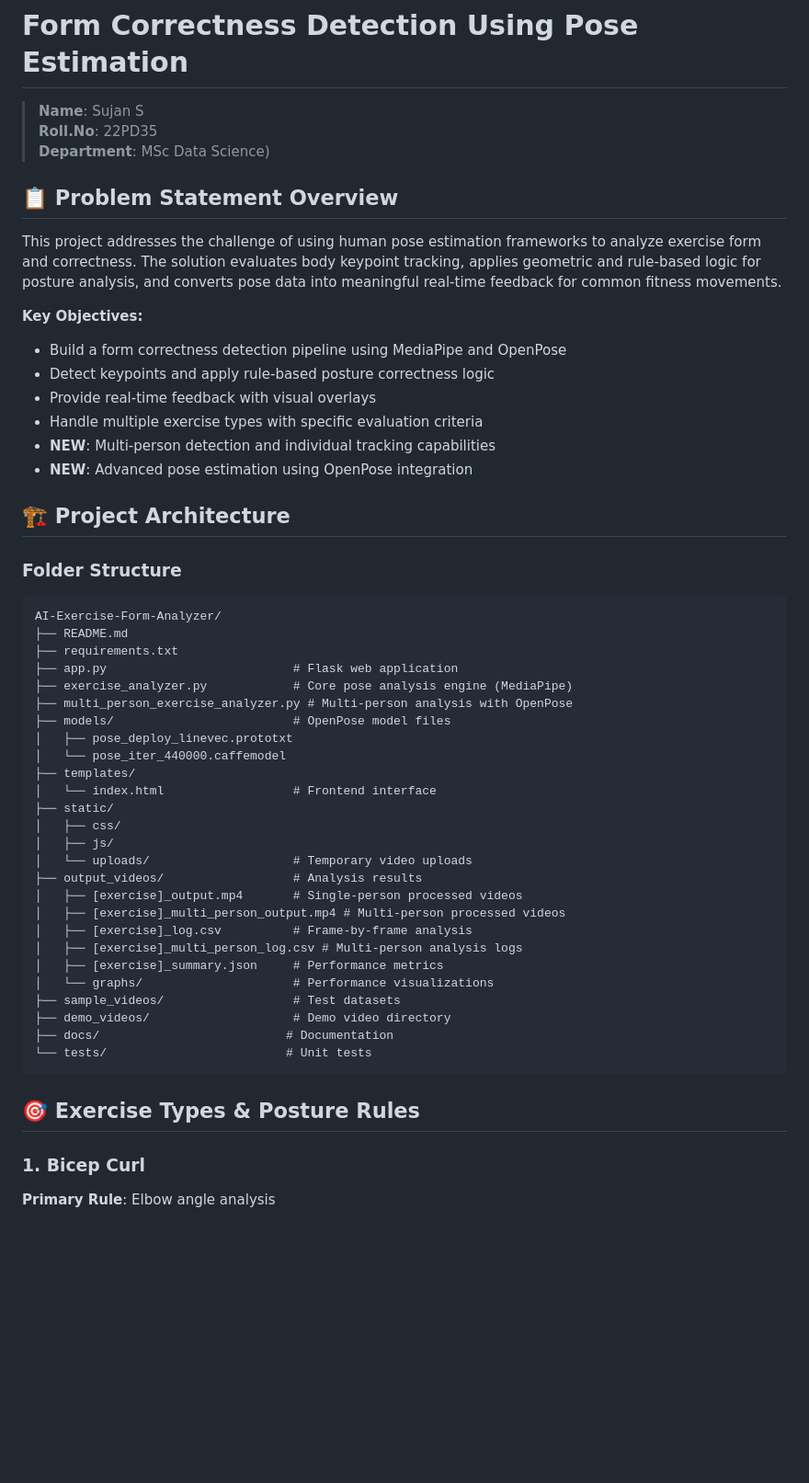
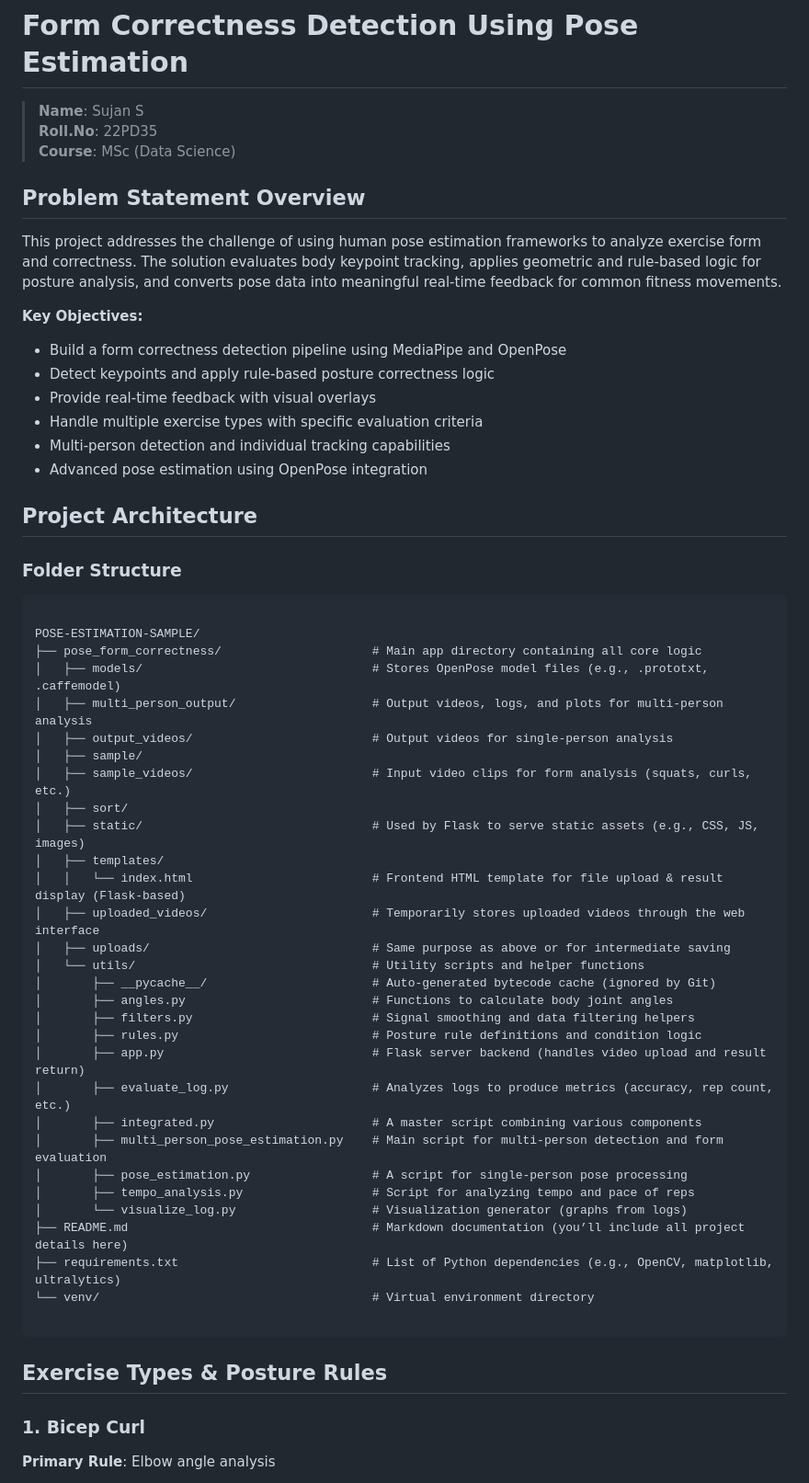
Before and after one commit to sujanshanmugaraj/Smartan, a Markdown page: README.md, the part around one of its changes. Shown at 92% size. Drawn GitHub-style; blank space fills up the shorter version.

````diff
--- a/README.md
+++ b/README.md
@@ -2,9 +2,9 @@
 
 > **Name**: Sujan S
 > **Roll.No**: 22PD35
-> **Department**: MSc Data Science)
+> **Course**: MSc (Data Science)
 
-## 📋 Problem Statement Overview
+## Problem Statement Overview
 
 This project addresses the challenge of using human pose estimation frameworks to analyze exercise form and correctness. The solution evaluates body keypoint tracking, applies geometric and rule-based logic for posture analysis, and converts pose data into meaningful real-time feedback for common fitness movements.
 
@@ -13,42 +13,47 @@ This project addresses the challenge of using human pose estimation frameworks t
 - Detect keypoints and apply rule-based posture correctness logic
 - Provide real-time feedback with visual overlays
 - Handle multiple exercise types with specific evaluation criteria
-- **NEW**: Multi-person detection and individual tracking capabilities
-- **NEW**: Advanced pose estimation using OpenPose integration
+- Multi-person detection and individual tracking capabilities
+- Advanced pose estimation using OpenPose integration
 
-## 🏗️ Project Architecture
+## Project Architecture
 
 ### Folder Structure
-```
-AI-Exercise-Form-Analyzer/
-├── README.md
-├── requirements.txt
-├── app.py                          # Flask web application
-├── exercise_analyzer.py            # Core pose analysis engine (MediaPipe)
-├── multi_person_exercise_analyzer.py # Multi-person analysis with OpenPose
-├── models/                         # OpenPose model files
-│   ├── pose_deploy_linevec.prototxt
-│   └── pose_iter_440000.caffemodel
-├── templates/
-│   └── index.html                  # Frontend interface
-├── static/
-│   ├── css/
-│   ├── js/
-│   └── uploads/                    # Temporary video uploads
-├── output_videos/                  # Analysis results
-│   ├── [exercise]_output.mp4       # Single-person processed videos
-│   ├── [exercise]_multi_person_output.mp4 # Multi-person processed videos
-│   ├── [exercise]_log.csv          # Frame-by-frame analysis
-│   ├── [exercise]_multi_person_log.csv # Multi-person analysis logs
-│   ├── [exercise]_summary.json     # Performance metrics
-│   └── graphs/                     # Performance visualizations
-├── sample_videos/                  # Test datasets
-├── demo_videos/                    # Demo video directory
-├── docs/                          # Documentation
-└── tests/                         # Unit tests
+
 ```
 
-## 🎯 Exercise Types & Posture Rules
+POSE-ESTIMATION-SAMPLE/
+├── pose_form_correctness/                     # Main app directory containing all core logic
+│   ├── models/                                # Stores OpenPose model files (e.g., .prototxt, .caffemodel)
+│   ├── multi_person_output/                   # Output videos, logs, and plots for multi-person analysis
+│   ├── output_videos/                         # Output videos for single-person analysis
+│   ├── sample/
+│   ├── sample_videos/                         # Input video clips for form analysis (squats, curls, etc.)
+│   ├── sort/
+│   ├── static/                                # Used by Flask to serve static assets (e.g., CSS, JS, images)
+│   ├── templates/
+│   │   └── index.html                         # Frontend HTML template for file upload & result display (Flask-based)
+│   ├── uploaded_videos/                       # Temporarily stores uploaded videos through the web interface
+│   ├── uploads/                               # Same purpose as above or for intermediate saving
+│   └── utils/                                 # Utility scripts and helper functions
+│       ├── __pycache__/                       # Auto-generated bytecode cache (ignored by Git)
+│       ├── angles.py                          # Functions to calculate body joint angles
+│       ├── filters.py                         # Signal smoothing and data filtering helpers
+│       ├── rules.py                           # Posture rule definitions and condition logic
+│       ├── app.py                             # Flask server backend (handles video upload and result return)
+│       ├── evaluate_log.py                    # Analyzes logs to produce metrics (accuracy, rep count, etc.)
+│       ├── integrated.py                      # A master script combining various components
+│       ├── multi_person_pose_estimation.py    # Main script for multi-person detection and form evaluation
+│       ├── pose_estimation.py                 # A script for single-person pose processing
+│       ├── tempo_analysis.py                  # Script for analyzing tempo and pace of reps
+│       └── visualize_log.py                   # Visualization generator (graphs from logs)
+├── README.md                                  # Markdown documentation (you’ll include all project details here)
+├── requirements.txt                           # List of Python dependencies (e.g., OpenCV, matplotlib, ultralytics)
+└── venv/                                      # Virtual environment directory
+
+```
+
+## Exercise Types & Posture Rules
 
 ### 1. Bicep Curl
 **Primary Rule**: Elbow angle analysis
````
Also changed, not shown: other parts of README.md (+9 -193 lines).
